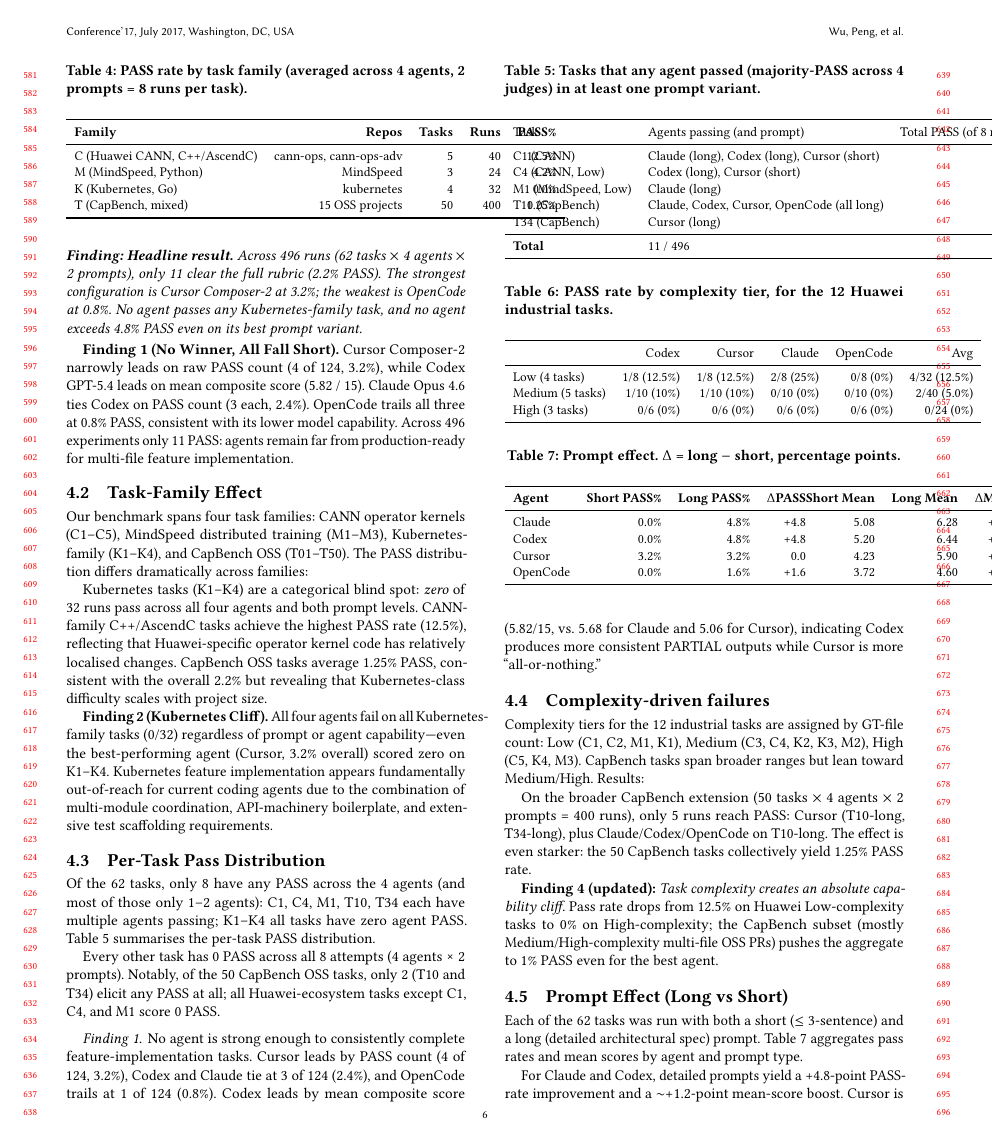
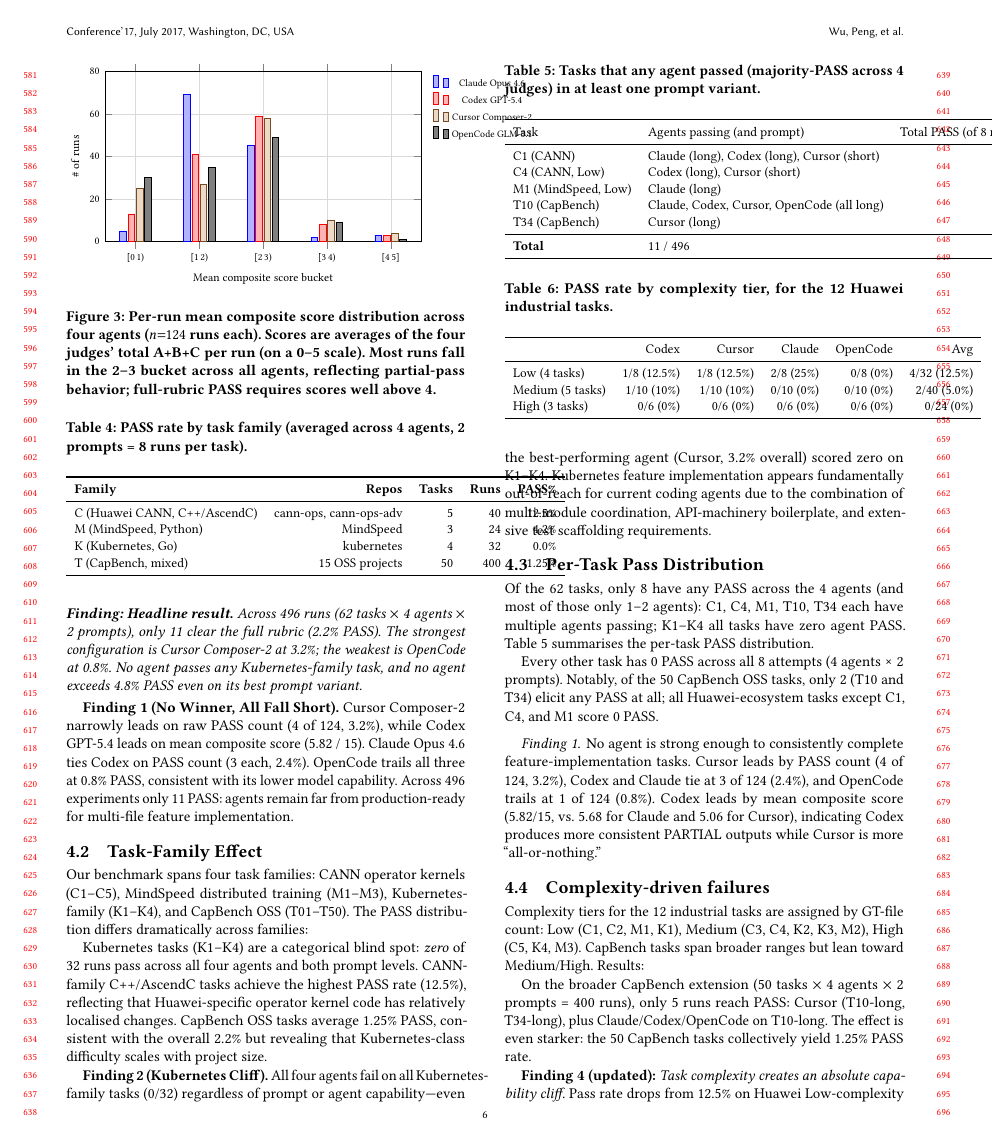
Before and after one commit to wzh4464/LongHorizenBench-paper, a LaTeX paper (main.tex, which reads figures/fig_score_hist.tex): page 6 of 11. Compiled offline with pdfLaTeX.

Commit message:
paper: add per-run score-distribution histogram in §4 Results

```diff
--- /dev/null
+++ b/figures/fig_score_hist.tex
@@ -0,0 +1,34 @@
+% Histogram of per-run mean score bucketed into 5 bins, one bar group per agent.
+% Data derived from reports/eval_scores_v2_long.csv (mean of 4 evaluator composite scores per run).
+% Buckets: [0,1), [1,2), [2,3), [3,4), [4,5]
+\begin{figure}[t]
+\centering
+\begin{tikzpicture}
+\begin{axis}[
+  width=0.98\linewidth,
+  height=5.2cm,
+  ybar=1pt,
+  bar width=4pt,
+  symbolic x coords={[0\,1),[1\,2),[2\,3),[3\,4),[4\,5]},
+  xtick=data,
+  xlabel={\footnotesize Mean composite score bucket},
+  ylabel={\footnotesize \# of runs},
+  ymin=0, ymax=80,
+  enlarge x limits=0.12,
+  legend style={font=\scriptsize, at={(1.02,1)}, anchor=north west, draw=none},
+  tick label style={font=\scriptsize},
+  label style={font=\scriptsize},
+  grid=both,
+  major grid style={line width=0.2pt, draw=gray!30},
+  minor tick num=0,
+]
+\addplot coordinates {([0\,1),5) ([1\,2),69) ([2\,3),45) ([3\,4),2) ([4\,5],3)};
+\addplot coordinates {([0\,1),13) ([1\,2),41) ([2\,3),59) ([3\,4),8) ([4\,5],3)};
+\addplot coordinates {([0\,1),25) ([1\,2),27) ([2\,3),58) ([3\,4),10) ([4\,5],4)};
+\addplot coordinates {([0\,1),30) ([1\,2),35) ([2\,3),49) ([3\,4),9) ([4\,5],1)};
+\legend{Claude Opus 4.6, Codex GPT-5.4, Cursor Composer-2, OpenCode GLM-5.1}
+\end{axis}
+\end{tikzpicture}
+\caption{Per-run mean composite score distribution across four agents ($n{=}124$ runs each). Scores are averages of the four judges' total A+B+C per run (on a 0--5 scale). Most runs fall in the 2--3 bucket across all agents, reflecting partial-pass behavior; full-rubric PASS requires scores well above 4.}
+\label{fig:score-histogram}
+\end{figure}
```
Also changed, not shown: sections/04-results.tex (+2 -0 lines).
